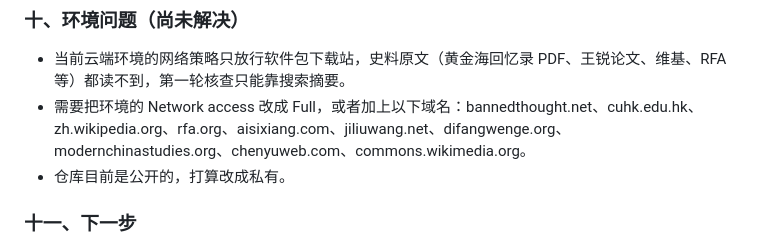
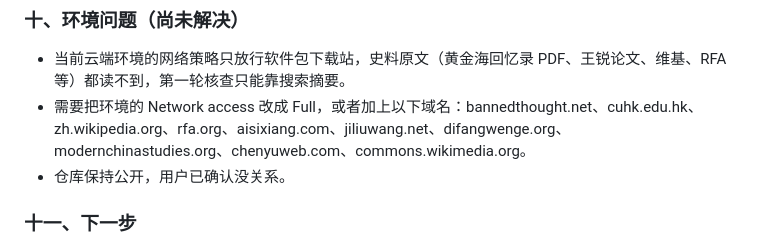
Before and after one commit to buendiyashaoxiao/meng-yu-feimeng, a Markdown page: docs/讨论记录.md, the part around the change. Drawn GitHub-style.

Commit message:
Note repo stays public
Co-Authored-By: Claude Opus 5.5 <noreply@anthropic.com>
Claude-Session: https://claude.ai/code/session_01HhTgF615f3hyHRNmTwjZiY

```diff
--- a/docs/讨论记录.md
+++ b/docs/讨论记录.md
@@ -71,7 +71,7 @@
 
 - 当前云端环境的网络策略只放行软件包下载站，史料原文（黄金海回忆录 PDF、王锐论文、维基、RFA 等）都读不到，第一轮核查只能靠搜索摘要。
 - 需要把环境的 Network access 改成 Full，或者加上以下域名：bannedthought.net、cuhk.edu.hk、zh.wikipedia.org、rfa.org、aisixiang.com、jiliuwang.net、difangwenge.org、modernchinastudies.org、chenyuweb.com、commons.wikimedia.org。
-- 仓库目前是公开的，打算改成私有。
+- 仓库保持公开，用户已确认没关系。
 
 ### 十一、下一步
 
```
